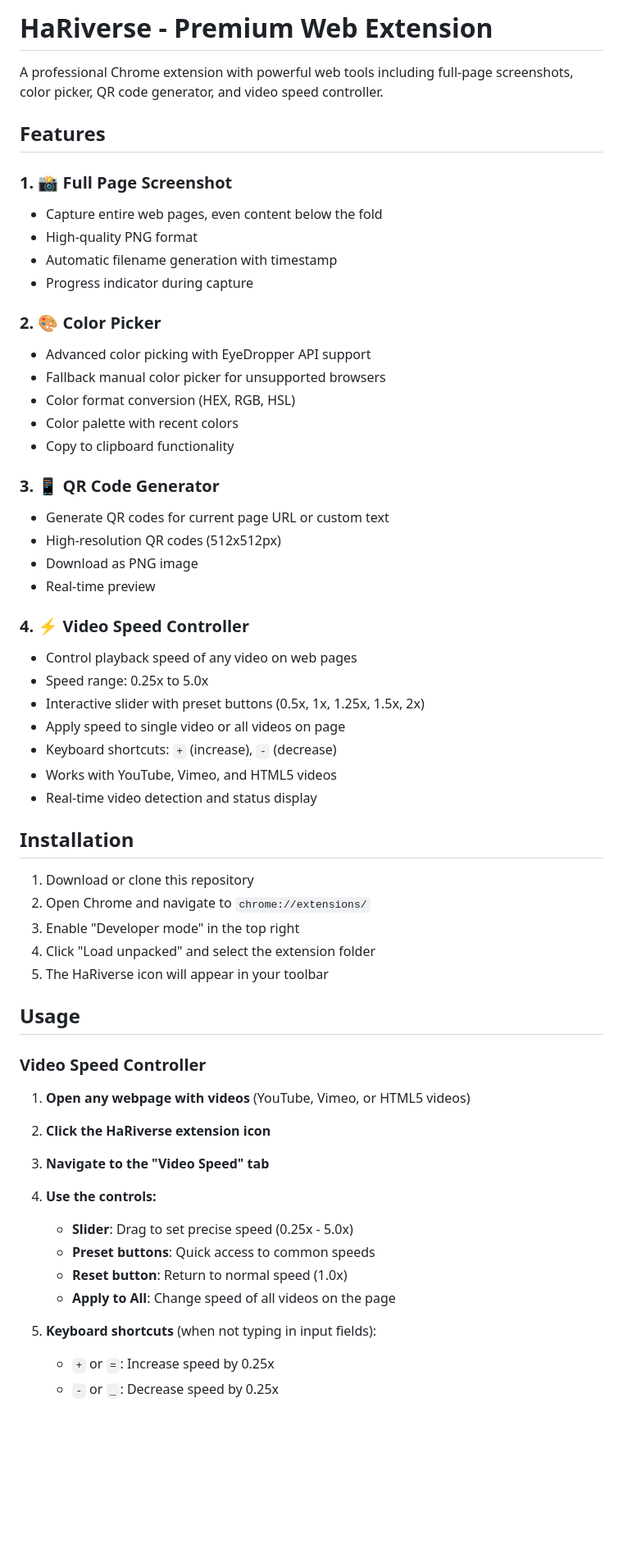
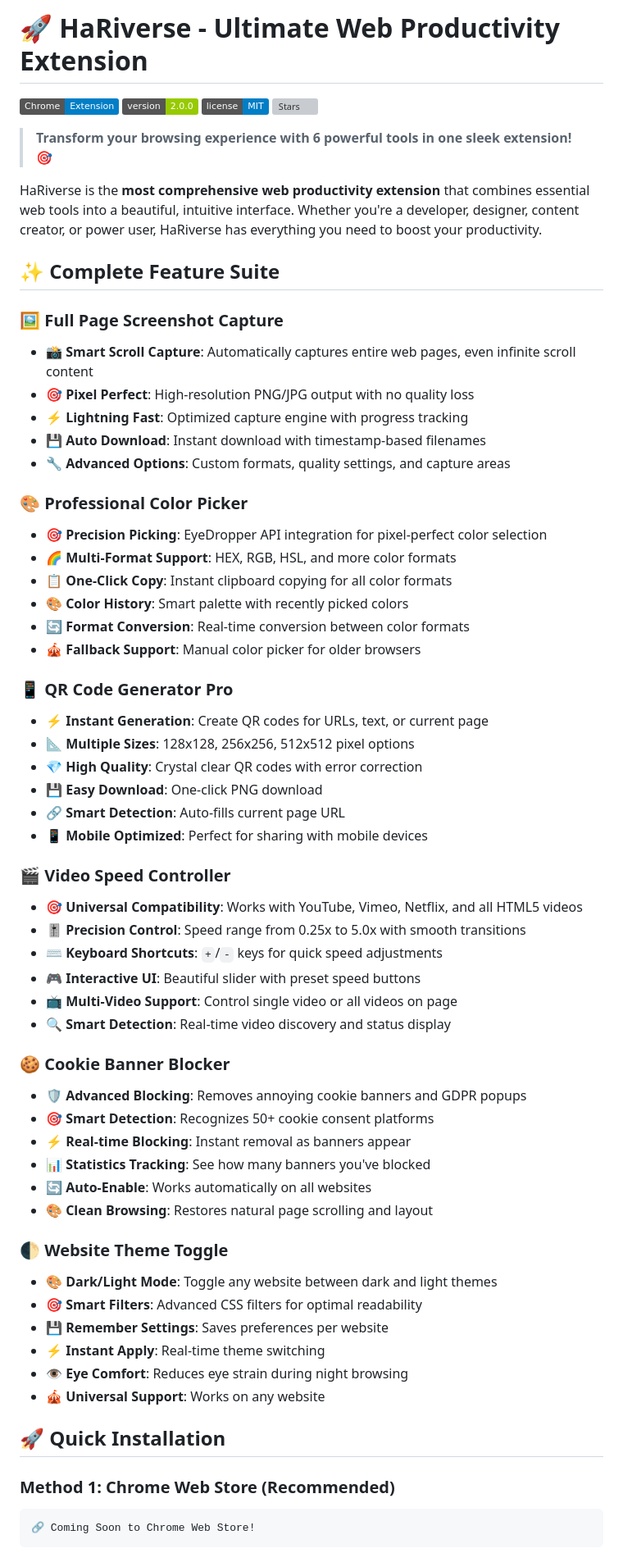
Before and after one commit to hariomgupta70427/HaRiverse, a Markdown page: README.md, the part around one of its changes. Shown at 82% size. Rendered like a GitHub page; badges without logos; blank space fills up the shorter version; grey boxes are pictures that could not be loaded.

````diff
--- a/README.md
+++ b/README.md
@@ -1,59 +1,67 @@
-# HaRiverse - Premium Web Extension
+# 🚀 HaRiverse - Ultimate Web Productivity Extension
 
-A professional Chrome extension with powerful web tools including full-page screenshots, color picker, QR code generator, and video speed controller.
+[![Chrome Web Store](https://img.shields.io/badge/Chrome-Extension-blue?logo=google-chrome)](https://chrome.google.com/webstore)
+[![Version](https://img.shields.io/badge/version-2.0.0-green)](https://github.com/hariomgupta70427/hariverse)
+[![License](https://img.shields.io/badge/license-MIT-blue)](LICENSE)
+[![Stars](https://img.shields.io/github/stars/hariomgupta70427/hariverse?style=social)](https://github.com/hariomgupta70427/hariverse/stargazers)
 
-## Features
+> **Transform your browsing experience with 6 powerful tools in one sleek extension!** 🎯
 
-### 1. 📸 Full Page Screenshot
-- Capture entire web pages, even content below the fold
-- High-quality PNG format
-- Automatic filename generation with timestamp
-- Progress indicator during capture
+HaRiverse is the **most comprehensive web productivity extension** that combines essential web tools into a beautiful, intuitive interface. Whether you're a developer, designer, content creator, or power user, HaRiverse has everything you need to boost your productivity.
 
-### 2. 🎨 Color Picker
-- Advanced color picking with EyeDropper API support
-- Fallback manual color picker for unsupported browsers
-- Color format conversion (HEX, RGB, HSL)
-- Color palette with recent colors
-- Copy to clipboard functionality
+## ✨ Complete Feature Suite
 
-### 3. 📱 QR Code Generator
-- Generate QR codes for current page URL or custom text
-- High-resolution QR codes (512x512px)
-- Download as PNG image
-- Real-time preview
+### 🖼️ **Full Page Screenshot Capture**
+- 📸 **Smart Scroll Capture**: Automatically captures entire web pages, even infinite scroll content
+- 🎯 **Pixel Perfect**: High-resolution PNG/JPG output with no quality loss
+- ⚡ **Lightning Fast**: Optimized capture engine with progress tracking
+- 💾 **Auto Download**: Instant download with timestamp-based filenames
+- 🔧 **Advanced Options**: Custom formats, quality settings, and capture areas
 
-### 4. ⚡ Video Speed Controller
-- Control playback speed of any video on web pages
-- Speed range: 0.25x to 5.0x
-- Interactive slider with preset buttons (0.5x, 1x, 1.25x, 1.5x, 2x)
-- Apply speed to single video or all videos on page
-- Keyboard shortcuts: `+` (increase), `-` (decrease)
-- Works with YouTube, Vimeo, and HTML5 videos
-- Real-time video detection and status display
+### 🎨 **Professional Color Picker**
+- 🎯 **Precision Picking**: EyeDropper API integration for pixel-perfect color selection
+- 🌈 **Multi-Format Support**: HEX, RGB, HSL, and more color formats
+- 📋 **One-Click Copy**: Instant clipboard copying for all color formats
+- 🎨 **Color History**: Smart palette with recently picked colors
+- 🔄 **Format Conversion**: Real-time conversion between color formats
+- 🎪 **Fallback Support**: Manual color picker for older browsers
 
-## Installation
+### 📱 **QR Code Generator Pro**
+- ⚡ **Instant Generation**: Create QR codes for URLs, text, or current page
+- 📐 **Multiple Sizes**: 128x128, 256x256, 512x512 pixel options
+- 💎 **High Quality**: Crystal clear QR codes with error correction
+- 💾 **Easy Download**: One-click PNG download
+- 🔗 **Smart Detection**: Auto-fills current page URL
+- 📱 **Mobile Optimized**: Perfect for sharing with mobile devices
 
-1. Download or clone this repository
-2. Open Chrome and navigate to `chrome://extensions/`
-3. Enable "Developer mode" in the top right
-4. Click "Load unpacked" and select the extension folder
-5. The HaRiverse icon will appear in your toolbar
+### 🎬 **Video Speed Controller**
+- 🎯 **Universal Compatibility**: Works with YouTube, Vimeo, Netflix, and all HTML5 videos
+- 🎚️ **Precision Control**: Speed range from 0.25x to 5.0x with smooth transitions
+- ⌨️ **Keyboard Shortcuts**: `+`/`-` keys for quick speed adjustments
+- 🎮 **Interactive UI**: Beautiful slider with preset speed buttons
+- 📺 **Multi-Video Support**: Control single video or all videos on page
+- 🔍 **Smart Detection**: Real-time video discovery and status display
 
-## Usage
+### 🍪 **Cookie Banner Blocker**
+- 🛡️ **Advanced Blocking**: Removes annoying cookie banners and GDPR popups
+- 🎯 **Smart Detection**: Recognizes 50+ cookie consent platforms
+- ⚡ **Real-time Blocking**: Instant removal as banners appear
+- 📊 **Statistics Tracking**: See how many banners you've blocked
+- 🔄 **Auto-Enable**: Works automatically on all websites
+- 🎨 **Clean Browsing**: Restores natural page scrolling and layout
 
-### Video Speed Controller
+### 🌓 **Website Theme Toggle**
+- 🎨 **Dark/Light Mode**: Toggle any website between dark and light themes
+- 🎯 **Smart Filters**: Advanced CSS filters for optimal readability
+- 💾 **Remember Settings**: Saves preferences per website
+- ⚡ **Instant Apply**: Real-time theme switching
+- 👁️ **Eye Comfort**: Reduces eye strain during night browsing
+- 🎪 **Universal Support**: Works on any website
 
-1. **Open any webpage with videos** (YouTube, Vimeo, or HTML5 videos)
-2. **Click the HaRiverse extension icon**
-3. **Navigate to the "Video Speed" tab**
-4. **Use the controls:**
-   - **Slider**: Drag to set precise speed (0.25x - 5.0x)
-   - **Preset buttons**: Quick access to common speeds
-   - **Reset button**: Return to normal speed (1.0x)
-   - **Apply to All**: Change speed of all videos on the page
+## 🚀 Quick Installation
 
-5. **Keyboard shortcuts** (when not typing in input fields):
-   - `+` or `=`: Increase speed by 0.25x
-   - `-` or `_`: Decrease speed by 0.25x
+### Method 1: Chrome Web Store (Recommended)
+```
+🔗 Coming Soon to Chrome Web Store!
+```
 
````
Also changed, not shown: other parts of README.md (+206 -88 lines), Contribute.md (added, +113 -0 lines).
